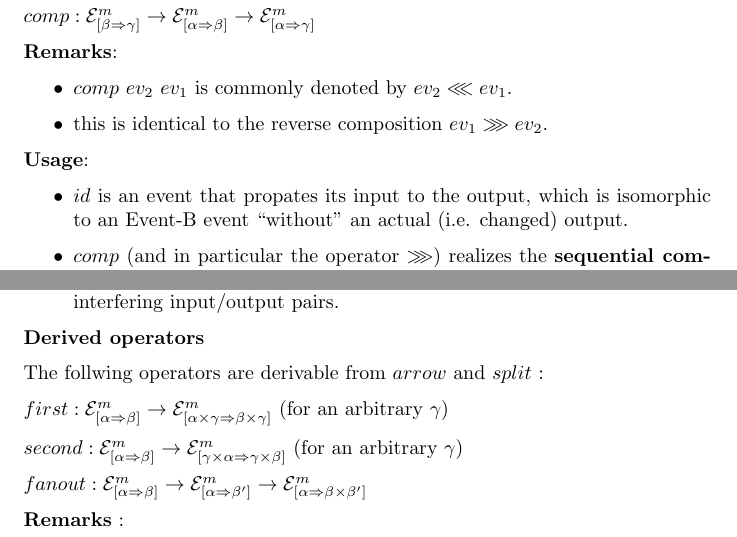
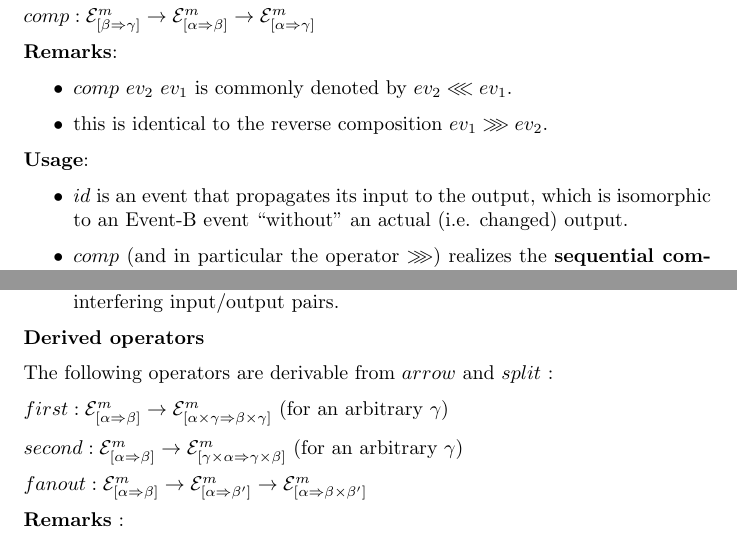
Before and after one commit to lean-machines-central/lean-machines, a LaTeX document (docs/event-algebra.tex): two parts of page 3 of 4, joined at a grey line, cut so that both start at the same text. Compiled offline with pdfLaTeX.

Commit message:
Update event-algebra.tex

```diff
--- a/docs/event-algebra.tex
+++ b/docs/event-algebra.tex
@@ -129,7 +129,7 @@ $comp : \EV{m}{\beta}{\gamma} \rightarrow \EV{m}{\alpha}{\beta} \rightarrow \EV{
 
 \textbf{Usage}:
 \begin{itemize}
-\item $id$ is an event that propates its input to the output, which is isomorphic to an Event-B event ``without'' an actual (i.e. changed) output.
+\item $id$ is an event that propagates its input to the output, which is isomorphic to an Event-B event ``without'' an actual (i.e. changed) output.
 \item $comp$ (and in particular the operator $\SEQ$) realizes the \textbf{sequential composition} of events, and is thus most useful
 \end{itemize}
 
@@ -151,7 +151,7 @@ $split : \EV{m}{\alpha}{\beta} \rightarrow \EV{m}{\alpha'}{\beta'} \rightarrow \
 
 \textbf{Derived operators}
 
-The follwing operators are derivable from $arrow$ and $split$ :
+The following operators are derivable from $arrow$ and $split$ :
 
 $first : \EV{m}{\alpha}{\beta} \rightarrow \EV{m}{\alpha \times \gamma}{\beta \times \gamma}$ (for an arbitrary $\gamma$)
 
```
Also changed, not shown: docs/event-algebra.tex (2 more changed lines).
